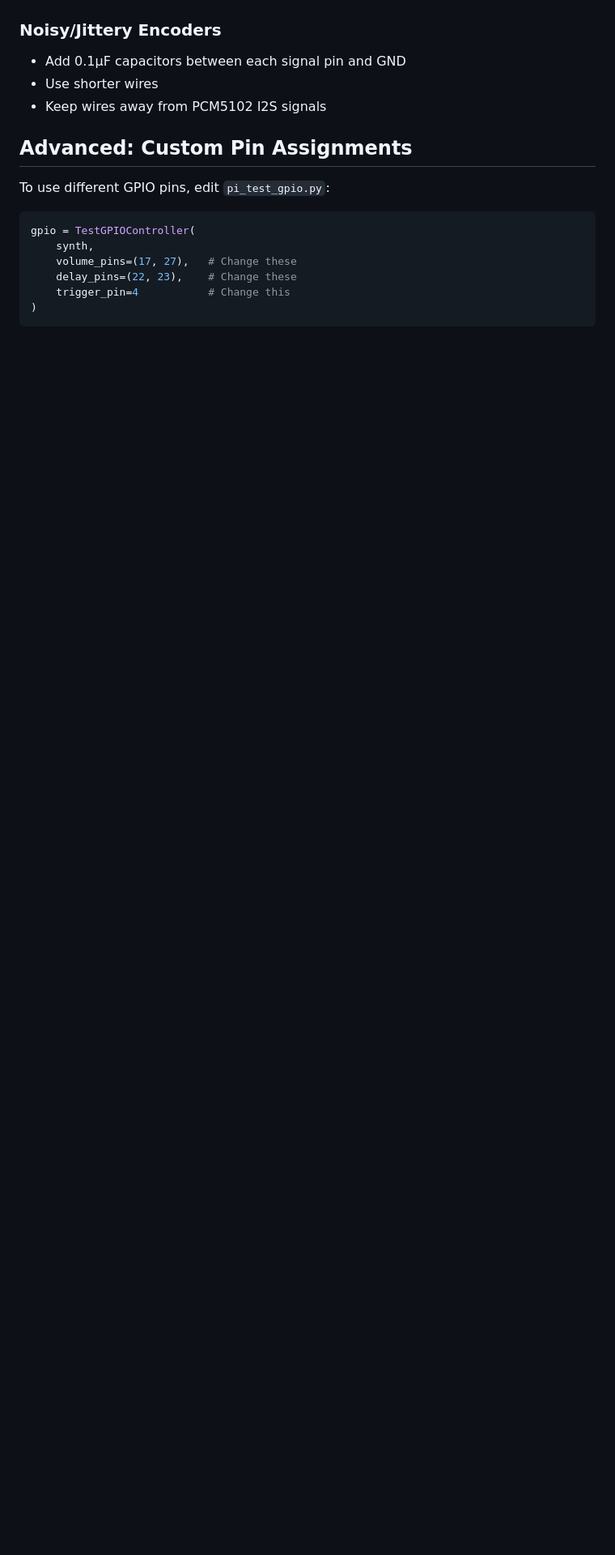
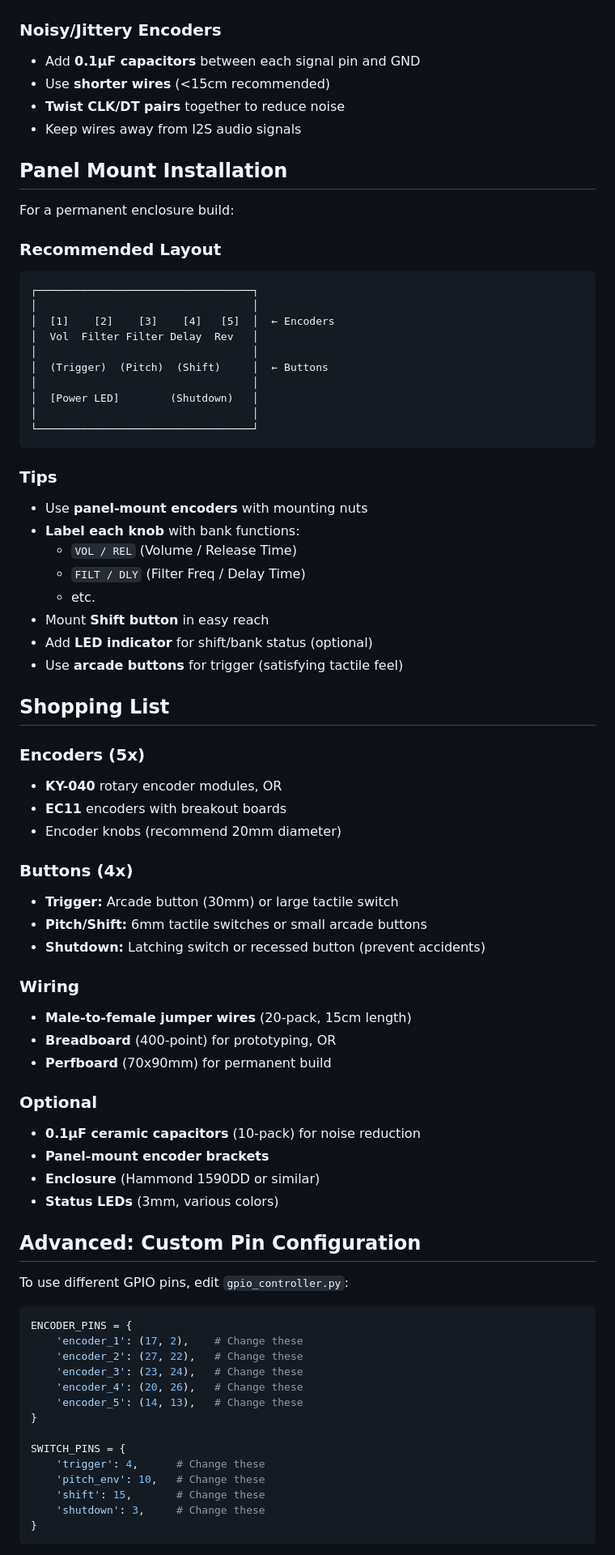
Before and after one commit to parkredding/poor-house-dub-v2, a Markdown page: GPIO_WIRING_GUIDE.md, the part around one of its changes. Shown at 81% size. GitHub-like rendering; blank space fills up the shorter version.

````diff
--- a/GPIO_WIRING_GUIDE.md
+++ b/GPIO_WIRING_GUIDE.md
@@ -225,19 +355,79 @@ python3 pi_audio_test.py --gpio
 
 ### Noisy/Jittery Encoders
-- Add 0.1µF capacitors between each signal pin and GND
-- Use shorter wires
-- Keep wires away from PCM5102 I2S signals
+- Add **0.1µF capacitors** between each signal pin and GND
+- Use **shorter wires** (<15cm recommended)
+- **Twist CLK/DT pairs** together to reduce noise
+- Keep wires away from I2S audio signals
 
-## Advanced: Custom Pin Assignments
+## Panel Mount Installation
 
-To use different GPIO pins, edit `pi_test_gpio.py`:
+For a permanent enclosure build:
+
+### Recommended Layout
+```
+┌──────────────────────────────────┐
+│                                  │
+│  [1]    [2]    [3]    [4]   [5]  │  ← Encoders
+│  Vol  Filter Filter Delay  Rev   │
+│                                  │
+│  (Trigger)  (Pitch)  (Shift)     │  ← Buttons
+│                                  │
+│  [Power LED]        (Shutdown)   │
+│                                  │
+└──────────────────────────────────┘
+```
+
+### Tips
+- Use **panel-mount encoders** with mounting nuts
+- **Label each knob** with bank functions:
+  - `VOL / REL` (Volume / Release Time)
+  - `FILT / DLY` (Filter Freq / Delay Time)
+  - etc.
+- Mount **Shift button** in easy reach
+- Add **LED indicator** for shift/bank status (optional)
+- Use **arcade buttons** for trigger (satisfying tactile feel)
+
+## Shopping List
+
+### Encoders (5x)
+- **KY-040** rotary encoder modules, OR
+- **EC11** encoders with breakout boards
+- Encoder knobs (recommend 20mm diameter)
+
+### Buttons (4x)
+- **Trigger:** Arcade button (30mm) or large tactile switch
+- **Pitch/Shift:** 6mm tactile switches or small arcade buttons
+- **Shutdown:** Latching switch or recessed button (prevent accidents)
+
+### Wiring
+- **Male-to-female jumper wires** (20-pack, 15cm length)
+- **Breadboard** (400-point) for prototyping, OR
+- **Perfboard** (70x90mm) for permanent build
+
+### Optional
+- **0.1µF ceramic capacitors** (10-pack) for noise reduction
+- **Panel-mount encoder brackets**
+- **Enclosure** (Hammond 1590DD or similar)
+- **Status LEDs** (3mm, various colors)
+
+## Advanced: Custom Pin Configuration
+
+To use different GPIO pins, edit `gpio_controller.py`:
 
 ```python
-gpio = TestGPIOController(
-    synth,
-    volume_pins=(17, 27),   # Change these
-    delay_pins=(22, 23),    # Change these
-    trigger_pin=4           # Change this
-)
+ENCODER_PINS = {
+    'encoder_1': (17, 2),    # Change these
+    'encoder_2': (27, 22),   # Change these
+    'encoder_3': (23, 24),   # Change these
+    'encoder_4': (20, 26),   # Change these
+    'encoder_5': (14, 13),   # Change these
+}
+
+SWITCH_PINS = {
+    'trigger': 4,      # Change these
+    'pitch_env': 10,   # Change these
+    'shift': 15,       # Change these
+    'shutdown': 3,     # Change these
+}
 ```
 
````
Also changed, not shown: other parts of GPIO_WIRING_GUIDE.md (+304 -214 lines).
